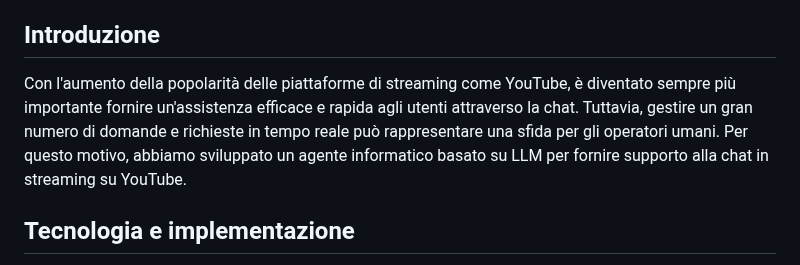
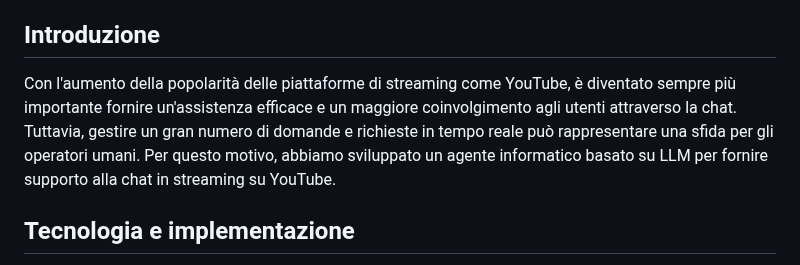
Before and after one commit to Nat-Amato/-SaA-Vtuber-AI, a Markdown page: README.md, the part around the change. Rendered like a GitHub page.

```diff
--- a/README.md
+++ b/README.md
@@ -8,7 +8,7 @@ In questo progetto presentiamo un agente informatico basato su LLM progettato pe
 
 ## Introduzione
 
-Con l'aumento della popolarità delle piattaforme di streaming come YouTube, è diventato sempre più importante fornire un'assistenza efficace e rapida agli utenti attraverso la chat. Tuttavia, gestire un gran numero di domande e richieste in tempo reale può rappresentare una sfida per gli operatori umani. Per questo motivo, abbiamo sviluppato un agente informatico basato su LLM per fornire supporto alla chat in streaming su YouTube.
+Con l'aumento della popolarità delle piattaforme di streaming come YouTube, è diventato sempre più importante fornire un'assistenza efficace e un maggiore coinvolgimento agli utenti attraverso la chat. Tuttavia, gestire un gran numero di domande e richieste in tempo reale può rappresentare una sfida per gli operatori umani. Per questo motivo, abbiamo sviluppato un agente informatico basato su LLM per fornire supporto alla chat in streaming su YouTube.
 
 ## Tecnologia e implementazione
 
```
